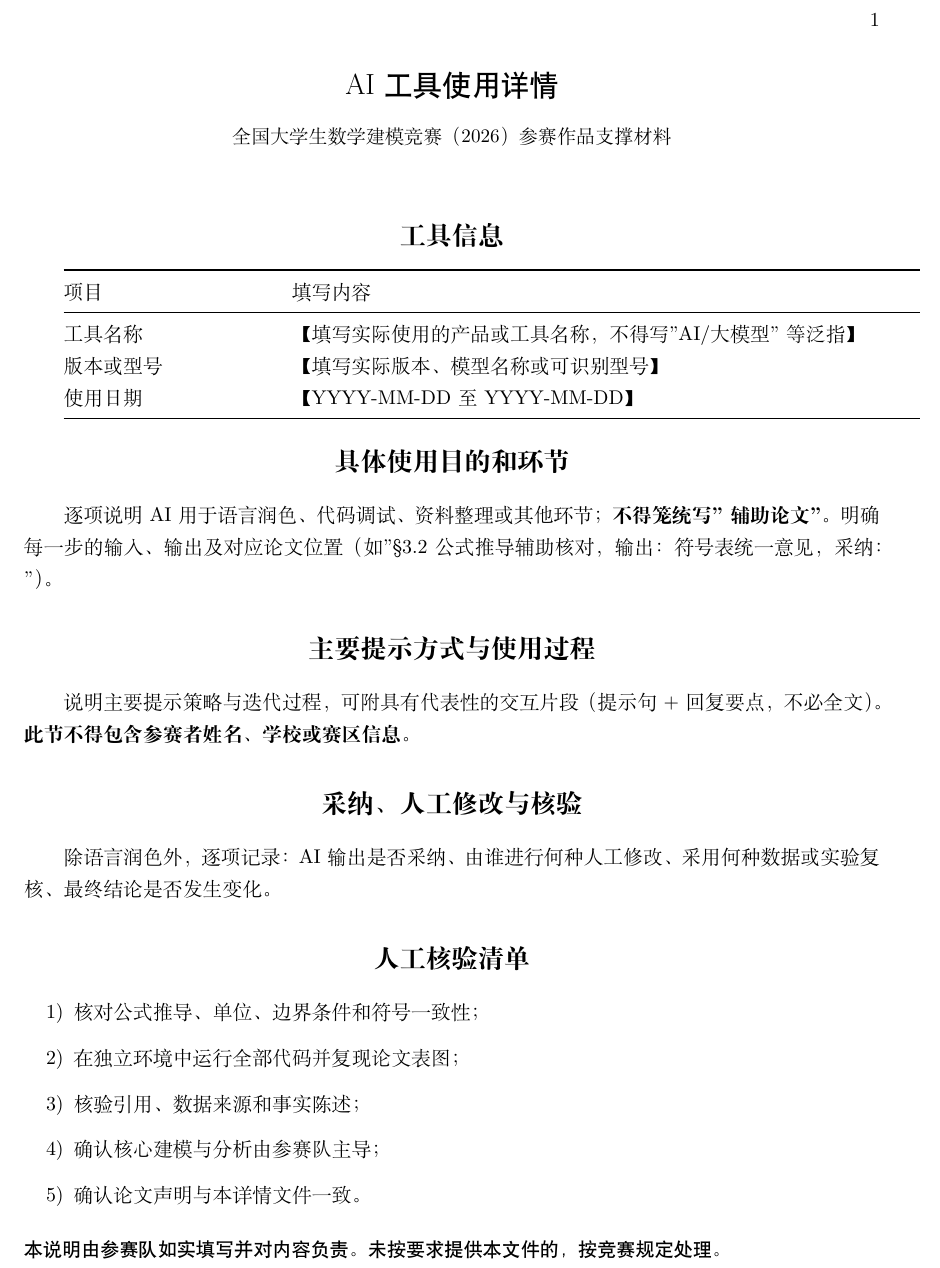
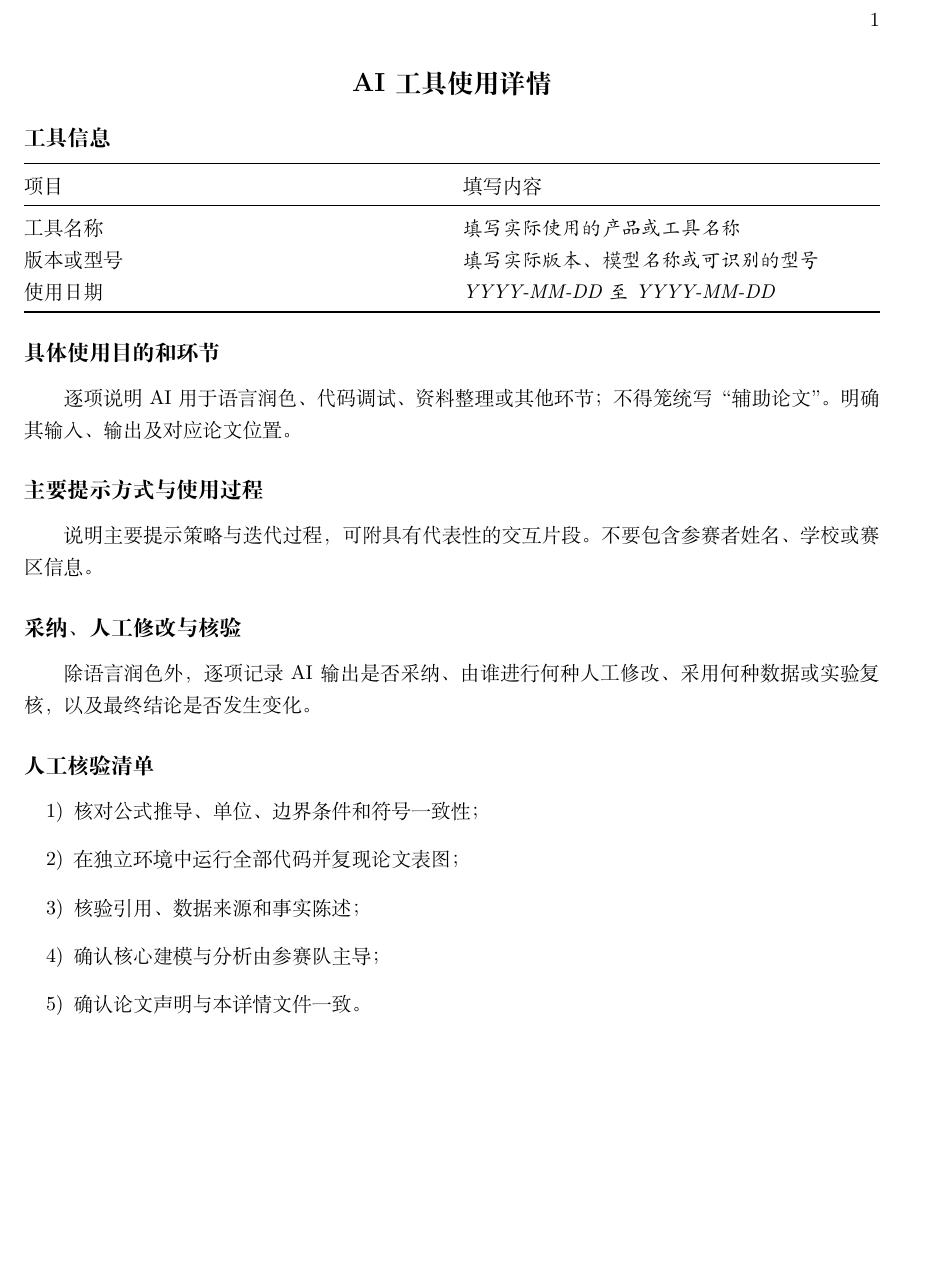
Before and after one commit to VectorAC/math-modeling-skill, a LaTeX document (.claude/skills/math-modeling/references/cumcm-template/ai-usage-detail-template.tex): part of the page, cut so that both start at the same text, the shorter picture padded with empty space. Compiled offline with XeLaTeX.

Commit message:
feat: AI 使用详情模板完全对齐官方 example.tex——结构/表格/占位/删副标题
- 加回 \section*{AI工具使用详情} 顶头，五个子节降为 \subsection*（与官方层级一致）
- 表格改官方 @{}XX@{} 等宽列，占位改官方斜体文案，去【】与附加指导文字
- 删居中标题/副标题行/末尾声明句；指导提示移入头部注释
- 同步用户工作文件 latex/ai_usage.tex

```diff
--- a/.claude/skills/math-modeling/references/cumcm-template/ai-usage-detail-template.tex
+++ b/.claude/skills/math-modeling/references/cumcm-template/ai-usage-detail-template.tex
@@ -4,8 +4,10 @@
 %  编译：xelatex ai-usage-detail-template.tex（单次即可）
 %  ◇ 使用 AI 工具的参赛作品【必须】提交此支撑材料
 %  ◇ 文件名固定为「AI工具使用详情.pdf」；不得包含参赛者姓名、学校或赛区信息
-%  ◇ 【不要】直接把本文件复制交上去——【】内占位内容必须逐项替换为真实记录
-%  ◇ 与 ai_usage_log.md（用户自记的 AI 交互记录）交叉核对后再定稿
+%  ◇ 结构照官方 CUMCMThesis example.tex 字面对齐；下方占位内容替换为真实记录
+%  ◇ 正文「AI 工具使用声明」与本文档一致为官方规定要求（第 3/5 条），参赛队提交前自行核对
+%  ◇ 填写提示（不渲染）：工具名不写"AI/大模型"等泛指；用途环节写明输入/输出/对应论文位置；
+%     提示过程可附代表性交互片段（提示句 + 回复要点）；与 ai_usage_log.md 交叉核对后再定稿
 % =========================================================
 \documentclass[11pt]{ctexart}
 \usepackage[margin=2.5cm]{geometry}
@@ -14,37 +15,31 @@
 \usepackage{enumitem}
 
 \begin{document}
-\begin{center}
-  {\heiti\zihao{3} AI工具使用详情}\\[0.8em]
-  {\zihao{5} 全国大学生数学建模竞赛（2026）参赛作品支撑材料}
-\end{center}
-\vspace{0.8em}
 
-% 注：正文「AI 工具使用声明」与本文档一致为官方规定要求（第 3/5 条），由参赛队提交前自行核对
+\section*{AI工具使用详情}
 
-\section*{工具信息}
-\begin{tabularx}{\textwidth}{@{}p{4cm}X@{}}
+\subsection*{工具信息}
+\noindent
+\begin{tabularx}{\textwidth}{@{}XX@{}}
   \toprule
   项目 & 填写内容 \\
   \midrule
-  工具名称 & 【填写实际使用的产品或工具名称，不得写"AI/大模型"等泛指】 \\
-  版本或型号 & 【填写实际版本、模型名称或可识别型号】 \\
-  使用日期 & 【YYYY-MM-DD 至 YYYY-MM-DD】 \\
+  工具名称 & \textit{填写实际使用的产品或工具名称} \\
+  版本或型号 & \textit{填写实际版本、模型名称或可识别的型号} \\
+  使用日期 & \textit{YYYY-MM-DD 至 YYYY-MM-DD} \\
   \bottomrule
 \end{tabularx}
 
-\section*{具体使用目的和环节}
-逐项说明 AI 用于语言润色、代码调试、资料整理或其他环节；\textbf{不得笼统写"辅助论文"}。
-明确每一步的输入、输出及对应论文位置（如"§3.2 公式推导辅助核对，输出：符号表统一意见，采纳："）。
+\subsection*{具体使用目的和环节}
+逐项说明 AI 用于语言润色、代码调试、资料整理或其他环节；不得笼统写“辅助论文”。明确其输入、输出及对应论文位置。
 
-\section*{主要提示方式与使用过程}
-说明主要提示策略与迭代过程，可附具有代表性的交互片段（提示句 + 回复要点，不必全文）。
-\textbf{此节不得包含参赛者姓名、学校或赛区信息。}
+\subsection*{主要提示方式与使用过程}
+说明主要提示策略与迭代过程，可附具有代表性的交互片段。不要包含参赛者姓名、学校或赛区信息。
 
-\section*{采纳、人工修改与核验}
-除语言润色外，逐项记录：AI 输出是否采纳、由谁进行何种人工修改、采用何种数据或实验复核、最终结论是否发生变化。
+\subsection*{采纳、人工修改与核验}
+除语言润色外，逐项记录 AI 输出是否采纳、由谁进行何种人工修改、采用何种数据或实验复核，以及最终结论是否发生变化。
 
-\section*{人工核验清单}
+\subsection*{人工核验清单}
 \begin{enumerate}[label=\arabic*)]
   \item 核对公式推导、单位、边界条件和符号一致性；
   \item 在独立环境中运行全部代码并复现论文表图；
@@ -53,6 +48,4 @@
   \item 确认论文声明与本详情文件一致。
 \end{enumerate}
 
-\vspace{0.5em}
-\noindent\zihao{5}\heiti 本说明由参赛队如实填写并对内容负责。未按要求提供本文件的，按竞赛规定处理。
 \end{document}
```
Also changed, not shown: .claude/skills/math-modeling/references/cumcm-template/ai-usage-detail-template.tex (1 more changed lines).
